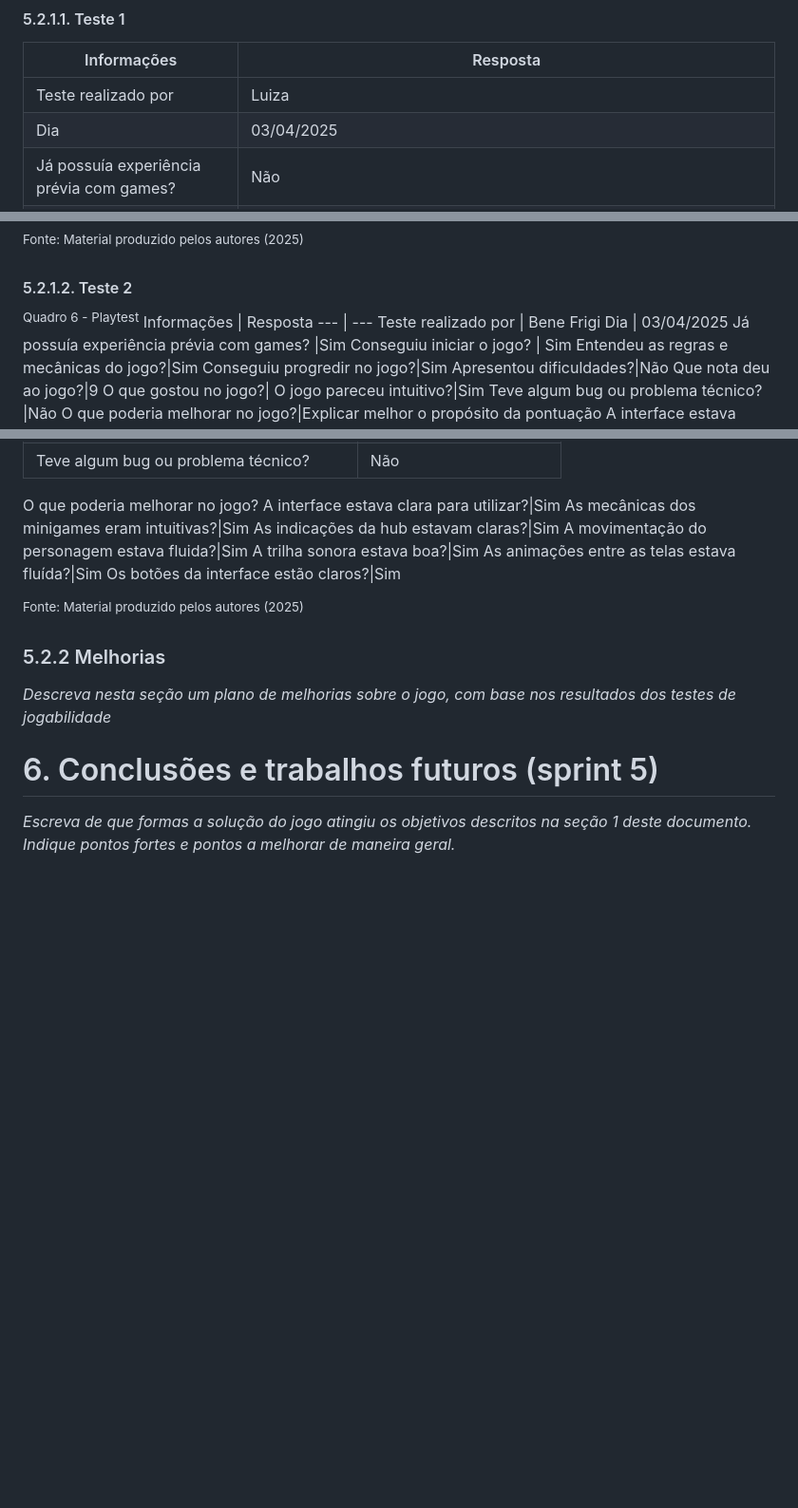
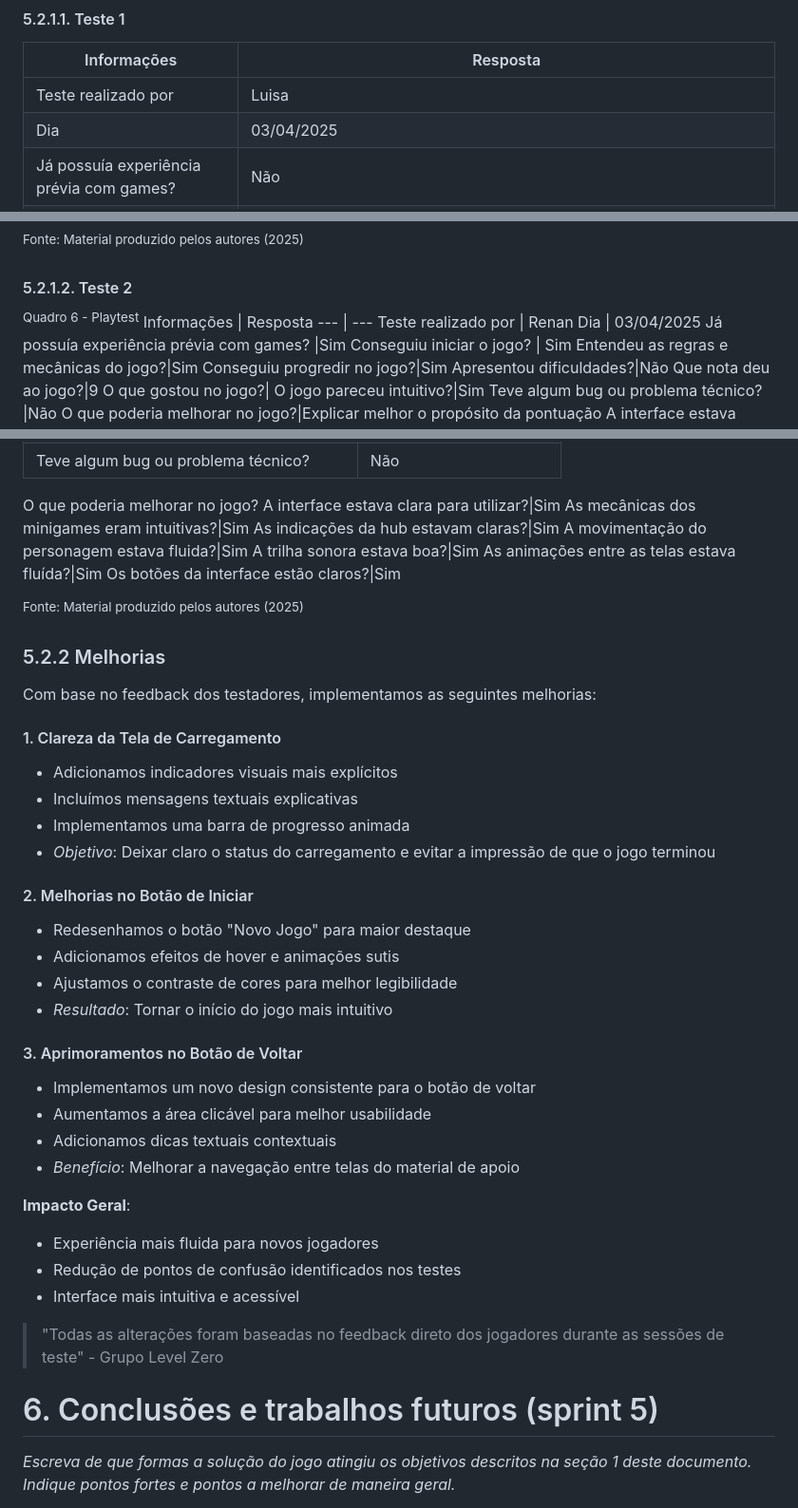
Before and after one commit to joaocardosodias/Capital-Downfall, a Markdown page: documents/gdd.md, 3 parts joined by grey strips. Shown at 95% size. Drawn GitHub-style; blank space fills up the shorter version.

```diff
--- a/documents/gdd.md
+++ b/documents/gdd.md
@@ -1532,7 +1532,7 @@ Os seguintes casos de teste abordam o funcionamento dos _minigames_ e da _hub_ r
 #### 5.2.1.1. Teste 1
 Informações  | Resposta
 --- | ---
-Teste realizado por | Luiza
+Teste realizado por | Luisa
 Dia | 03/04/2025
 Já possuía experiência prévia com games? |Não
 Conseguiu iniciar o jogo?	| Sim
@@ -1557,7 +1557,7 @@ Os botões da interface estão claros?|Sim
 <sup>Quadro 6 - Playtest</sup>
 Informações  | Resposta
 --- | ---
-Teste realizado por | Bene Frigi
+Teste realizado por | Renan
 Dia | 03/04/2025
 Já possuía experiência prévia com games? |Sim
 Conseguiu iniciar o jogo?	| Sim
@@ -1750,13 +1750,39 @@ A trilha sonora estava boa?|Sim
 As animações entre as telas estava fluída?|Sim
 Os botões da interface estão claros?|Sim
 
+
 <sup>Fonte: Material produzido pelos autores (2025)</sup> <br>
 
 
 
 ### 5.2.2 Melhorias
 
-_Descreva nesta seção um plano de melhorias sobre o jogo, com base nos resultados dos testes de jogabilidade_
+Com base no feedback dos testadores, implementamos as seguintes melhorias:
+
+#### 1. Clareza da Tela de Carregamento
+- Adicionamos indicadores visuais mais explícitos
+- Incluímos mensagens textuais explicativas
+- Implementamos uma barra de progresso animada
+- *Objetivo*: Deixar claro o status do carregamento e evitar a impressão de que o jogo terminou
+
+#### 2. Melhorias no Botão de Iniciar
+- Redesenhamos o botão "Novo Jogo" para maior destaque
+- Adicionamos efeitos de hover e animações sutis
+- Ajustamos o contraste de cores para melhor legibilidade
+- *Resultado*: Tornar o início do jogo mais intuitivo
+
+#### 3. Aprimoramentos no Botão de Voltar
+- Implementamos um novo design consistente para o botão de voltar
+- Aumentamos a área clicável para melhor usabilidade
+- Adicionamos dicas textuais contextuais
+- *Benefício*: Melhorar a navegação entre telas do material de apoio
+
+**Impacto Geral**:
+- Experiência mais fluida para novos jogadores
+- Redução de pontos de confusão identificados nos testes
+- Interface mais intuitiva e acessível
+
+> "Todas as alterações foram baseadas no feedback direto dos jogadores durante as sessões de teste" - Grupo Level Zero
 
 # <a name="c6"></a>6. Conclusões e trabalhos futuros (sprint 5)
 
```
Also changed, not shown: other parts of documents/gdd.md (+1 -1 lines).
